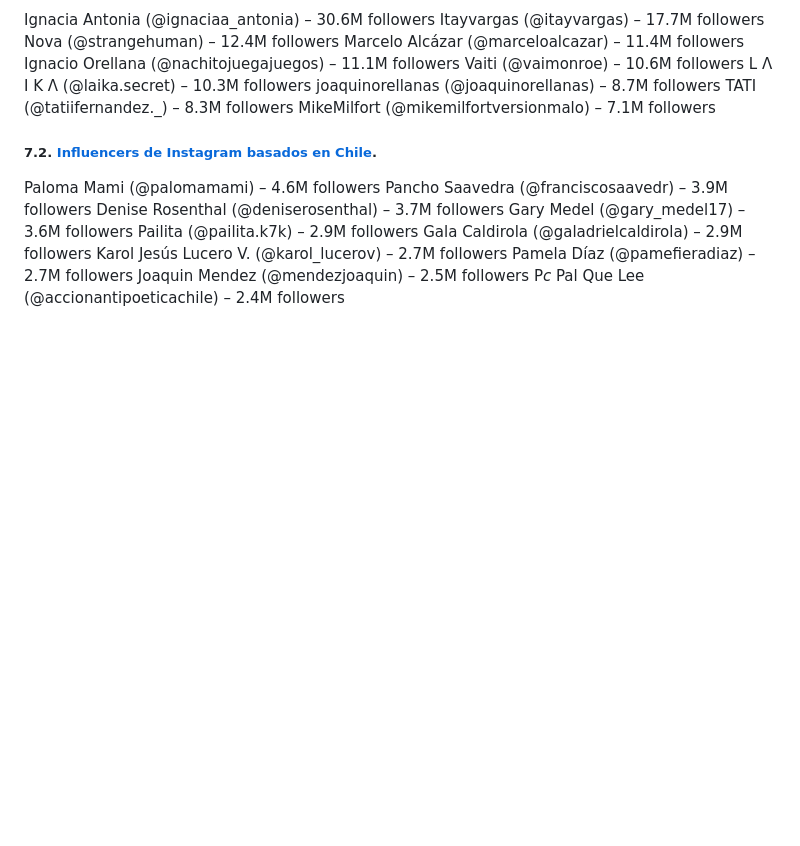
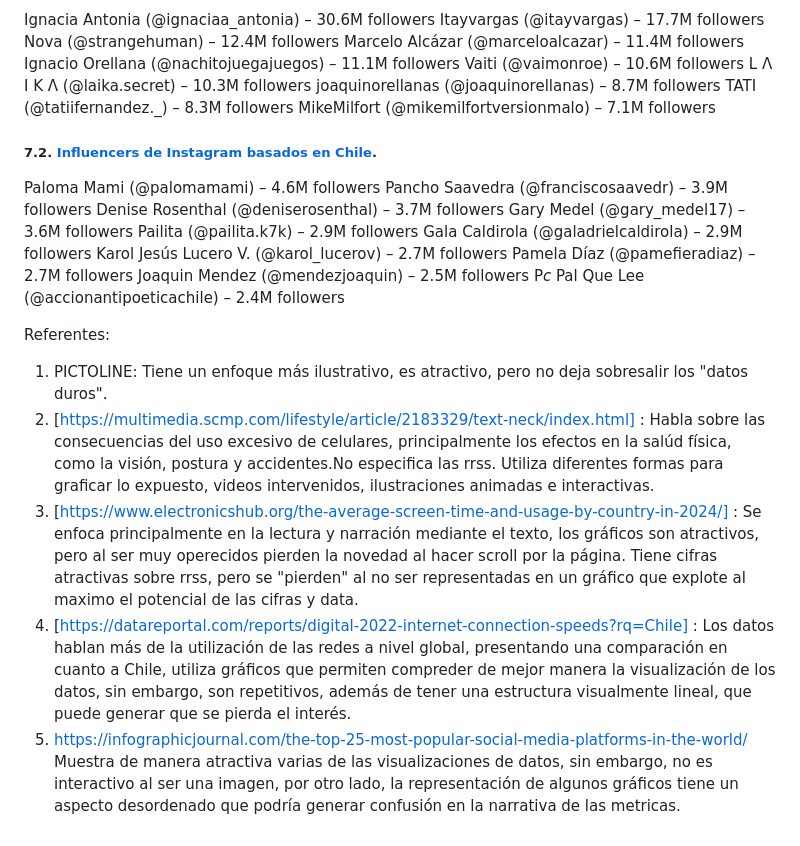
Before and after one commit to jimschenetzky/DNOWEB_14, a Markdown page: README.md, the part around one of its changes. Drawn GitHub-style; blank space fills up the shorter version.

```diff
--- a/README.md
+++ b/README.md
@@ -82,3 +92,17 @@ Karol Jesús Lucero V. (@karol_lucerov) – 2.7M followers
 Pamela Díaz (@pamefieradiaz) – 2.7M followers
 Joaquin Mendez (@mendezjoaquin) – 2.5M followers
 P*c* Pal Que Lee (@accionantipoeticachile) – 2.4M followers
+
+
+Referentes:
+1. PICTOLINE:
+   Tiene un enfoque más ilustrativo, es atractivo, pero no deja sobresalir los "datos duros".
+2. [https://multimedia.scmp.com/lifestyle/article/2183329/text-neck/index.html] :
+   Habla sobre las consecuencias del uso excesivo de celulares, principalmente los efectos en la salúd física, como la visión, postura y accidentes.No especifica las rrss.
+   Utiliza diferentes formas para graficar lo expuesto, videos intervenidos, ilustraciones animadas e interactivas.
+3. [https://www.electronicshub.org/the-average-screen-time-and-usage-by-country-in-2024/] :
+   Se enfoca principalmente en la lectura y narración mediante el texto, los gráficos son atractivos, pero al ser muy operecidos pierden la novedad al hacer scroll por la página. Tiene cifras atractivas sobre rrss, pero se "pierden" al no ser representadas en un gráfico que explote al maximo el potencial de las cifras y data.
+4. [https://datareportal.com/reports/digital-2022-internet-connection-speeds?rq=Chile] :
+   Los datos hablan más de la utilización de las redes a nivel global, presentando una comparación en cuanto a Chile, utiliza gráficos que permiten compreder de mejor manera la visualización de los datos, sin embargo, son repetitivos, además de tener una estructura visualmente lineal, que puede generar que se pierda el interés.
+5. https://infographicjournal.com/the-top-25-most-popular-social-media-platforms-in-the-world/
+   Muestra de manera atractiva varias de las visualizaciones de datos, sin embargo, no es interactivo al ser una imagen, por otro lado, la representación de algunos gráficos tiene un aspecto desordenado que podría generar confusión en la narrativa de las metricas.
```
Also changed, not shown: other parts of README.md (+25 -15 lines).
